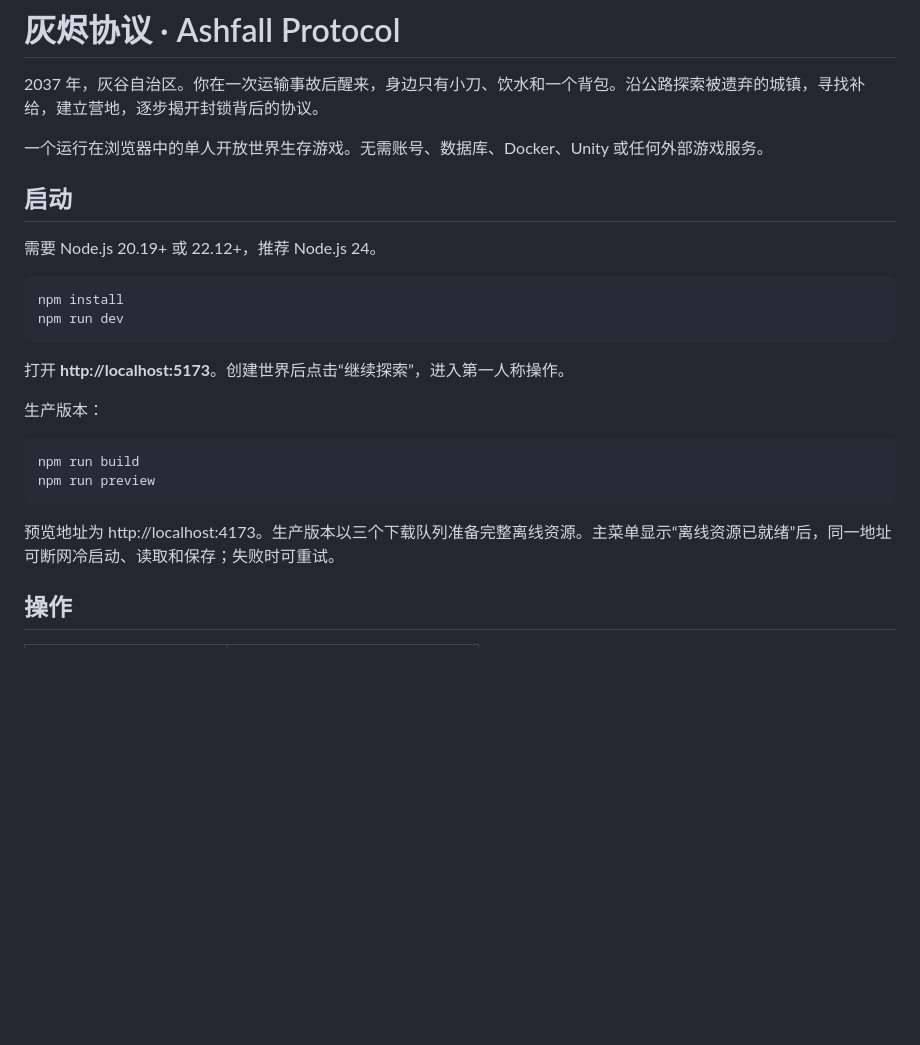
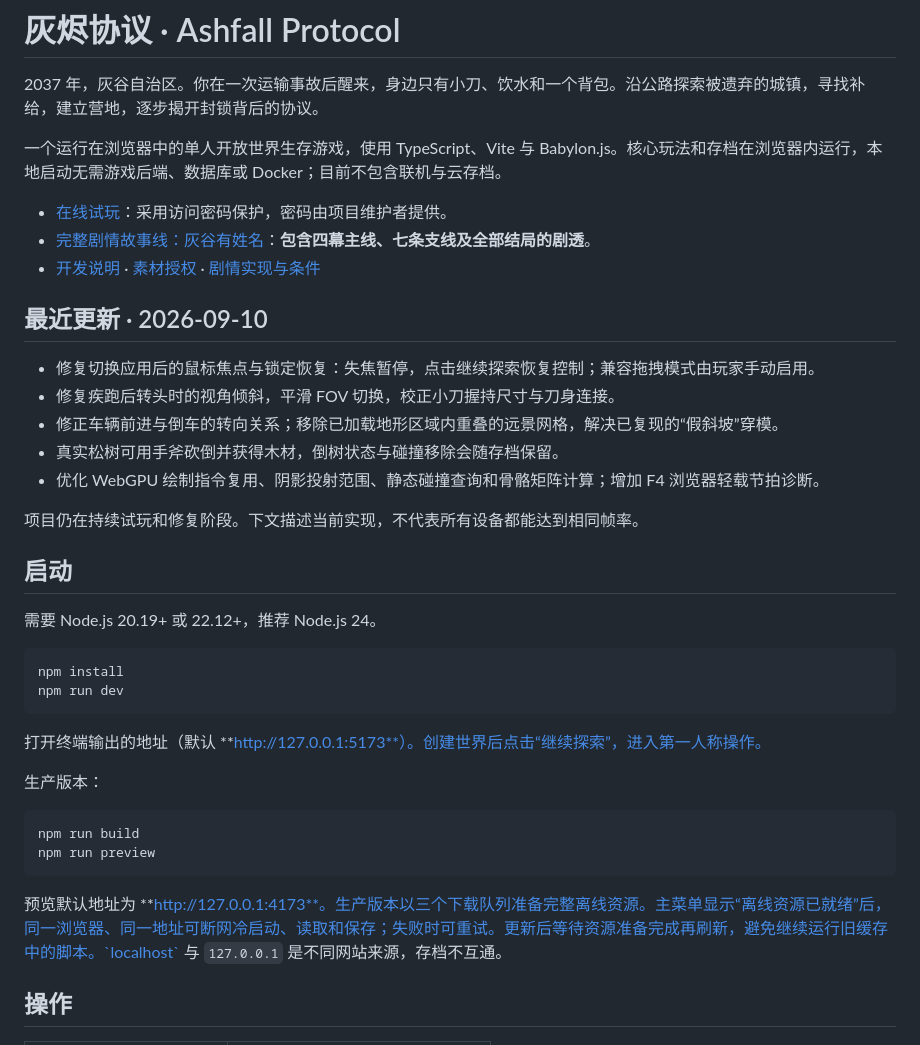
Before and after one commit to Tsdsj/Ashfall-Protocol, a Markdown page: README.md, the part around one of its changes. Drawn GitHub-style; blank space fills up the shorter version.

````diff
--- a/README.md
+++ b/README.md
@@ -2,7 +2,21 @@
 
 2037 年，灰谷自治区。你在一次运输事故后醒来，身边只有小刀、饮水和一个背包。沿公路探索被遗弃的城镇，寻找补给，建立营地，逐步揭开封锁背后的协议。
 
-一个运行在浏览器中的单人开放世界生存游戏。无需账号、数据库、Docker、Unity 或任何外部游戏服务。
+一个运行在浏览器中的单人开放世界生存游戏，使用 TypeScript、Vite 与 Babylon.js。核心玩法和存档在浏览器内运行，本地启动无需游戏后端、数据库或 Docker；目前不包含联机与云存档。
+
+- [在线试玩](https://ashfall-protocol.xylem-argent-2a.chatgpt.site/)：采用访问密码保护，密码由项目维护者提供。
+- [完整剧情故事线：灰谷有姓名](docs/STORYLINE.md)：**包含四幕主线、七条支线及全部结局的剧透**。
+- [开发说明](DEVELOPMENT.md) · [素材授权](THIRD_PARTY_ASSETS.md) · [剧情实现与条件](docs/phase2/NARRATIVE.md)
+
+## 最近更新 · 2026-09-10
+
+- 修复切换应用后的鼠标焦点与锁定恢复：失焦暂停，点击继续探索恢复控制；兼容拖拽模式由玩家手动启用。
+- 修复疾跑后转头时的视角倾斜，平滑 FOV 切换，校正小刀握持尺寸与刀身连接。
+- 修正车辆前进与倒车的转向关系；移除已加载地形区域内重叠的远景网格，解决已复现的“假斜坡”穿模。
+- 真实松树可用手斧砍倒并获得木材，倒树状态与碰撞移除会随存档保留。
+- 优化 WebGPU 绘制指令复用、阴影投射范围、静态碰撞查询和骨骼矩阵计算；增加 F4 浏览器轻载节拍诊断。
+
+项目仍在持续试玩和修复阶段。下文描述当前实现，不代表所有设备都能达到相同帧率。
 
 ## 启动
 
@@ -13,7 +27,7 @@ npm install
 npm run dev
 ```
 
-打开 **http://localhost:5173**。创建世界后点击“继续探索”，进入第一人称操作。
+打开终端输出的地址（默认 **http://127.0.0.1:5173**）。创建世界后点击“继续探索”，进入第一人称操作。
 
 生产版本：
 
@@ -22,7 +36,7 @@ npm run build
 npm run preview
 ```
 
-预览地址为 http://localhost:4173。生产版本以三个下载队列准备完整离线资源。主菜单显示“离线资源已就绪”后，同一地址可断网冷启动、读取和保存；失败时可重试。
+预览默认地址为 **http://127.0.0.1:4173**。生产版本以三个下载队列准备完整离线资源。主菜单显示“离线资源已就绪”后，同一浏览器、同一地址可断网冷启动、读取和保存；失败时可重试。更新后等待资源准备完成再刷新，避免继续运行旧缓存中的脚本。`localhost` 与 `127.0.0.1` 是不同网站来源，存档不互通。
 
 ## 操作
 
````
Also changed, not shown: other parts of README.md (+49 -36 lines), docs/STORYLINE.md (added, +246 -0 lines).
